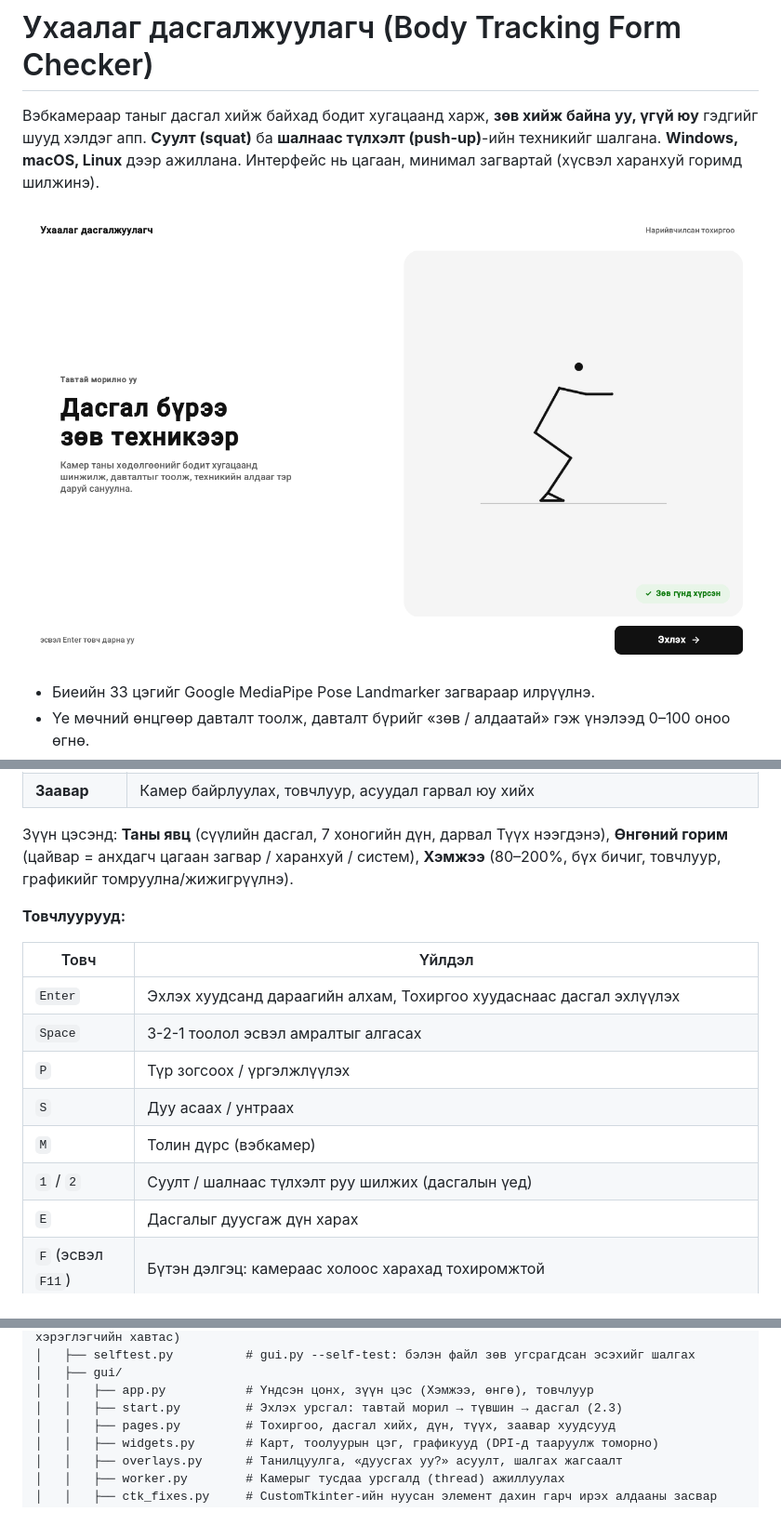
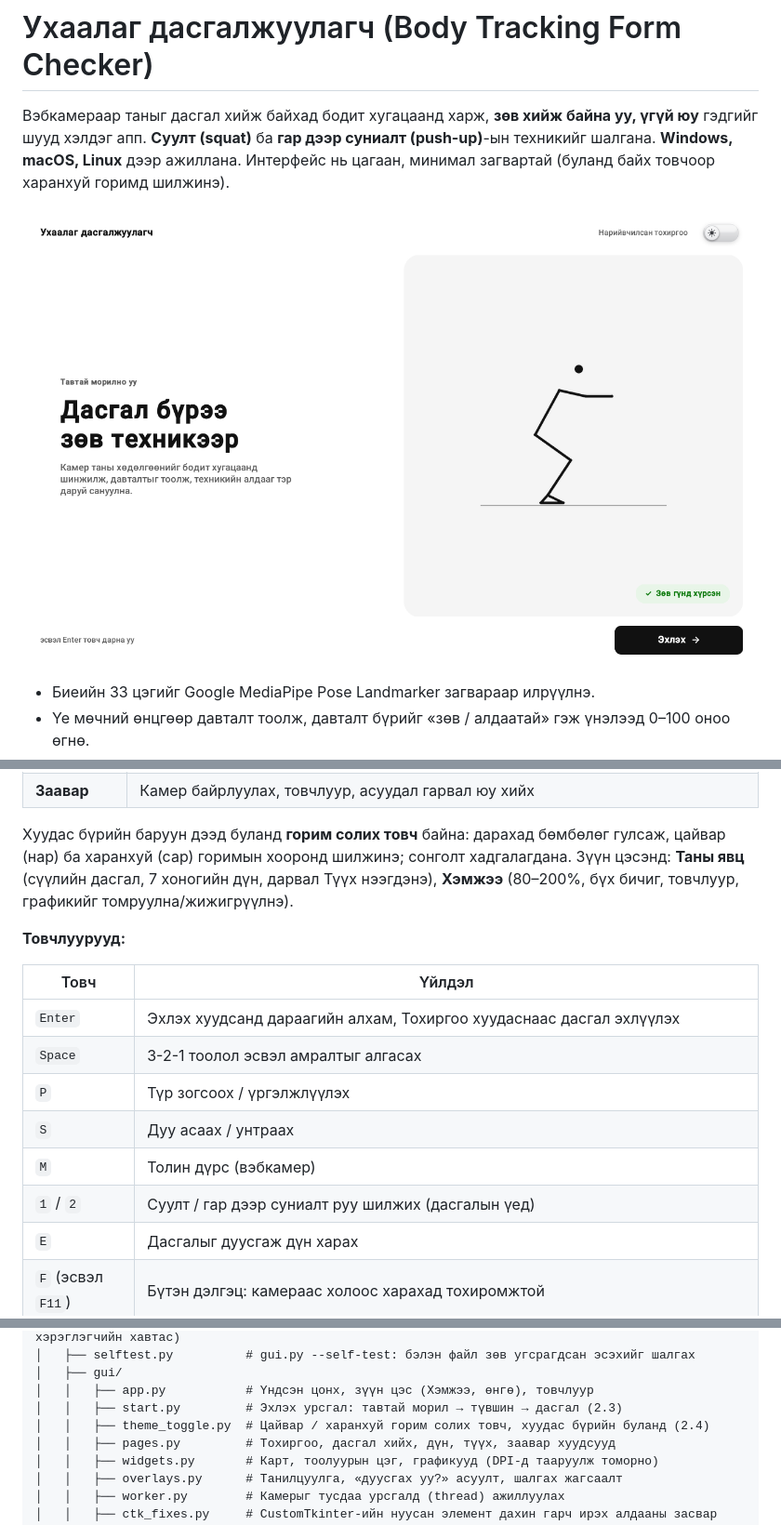
Before and after one commit to enkhbatbyambatsogt81-arch/Kayl, a Markdown page: body_tracking_app/README.md, 3 parts joined by grey strips. Shown: that part at 93% size. Drawn GitHub-style; pictures changed too: body_tracking_app/docs/home.png.

```diff
--- a/body_tracking_app/README.md
+++ b/body_tracking_app/README.md
@@ -1,8 +1,8 @@
 # Ухаалаг дасгалжуулагч (Body Tracking Form Checker)
 
 Вэбкамераар таныг дасгал хийж байхад бодит хугацаанд харж, **зөв хийж байна уу, үгүй юу** гэдгийг шууд
-хэлдэг апп. **Суулт (squat)** ба **шалнаас түлхэлт (push-up)**-ийн техникийг шалгана. **Windows, macOS, Linux** дээр
-ажиллана. Интерфейс нь цагаан, минимал загвартай (хүсвэл харанхуй горимд шилжинэ).
+хэлдэг апп. **Суулт (squat)** ба **гар дээр суниалт (push-up)**-ын техникийг шалгана. **Windows, macOS, Linux** дээр
+ажиллана. Интерфейс нь цагаан, минимал загвартай (буланд байх товчоор харанхуй горимд шилжинэ).
 
 ![Эхлэх хуудас: «Эхлэх» дараад түвшин, дасгалаа сонгоно](docs/home.png)
 
@@ -200,8 +200,8 @@ python3 -m venv .venv
 | **Заавар** | Камер байрлуулах, товчлуур, асуудал гарвал юу хийх |
 
-Зүүн цэсэнд: **Таны явц** (сүүлийн дасгал, 7 хоногийн дүн, дарвал Түүх нээгдэнэ), **Өнгөний горим**
-(цайвар = анхдагч цагаан загвар / харанхуй / систем), **Хэмжээ** (80–200%, бүх бичиг, товчлуур, графикийг
-томруулна/жижигрүүлнэ).
+Хуудас бүрийн баруун дээд буланд **горим солих товч** байна: дарахад бөмбөлөг гулсаж, цайвар (нар) ба харанхуй
+(сар) горимын хооронд шилжинэ; сонголт хадгалагдана. Зүүн цэсэнд: **Таны явц** (сүүлийн дасгал, 7 хоногийн дүн,
+дарвал Түүх нээгдэнэ), **Хэмжээ** (80–200%, бүх бичиг, товчлуур, графикийг томруулна/жижигрүүлнэ).
 
 **Товчлуурууд:**
 
@@ -212,7 +212,7 @@ python3 -m venv .venv
 | `P` | Түр зогсоох / үргэлжлүүлэх |
 | `S` | Дуу асаах / унтраах |
 | `M` | Толин дүрс (вэбкамер) |
-| `1` / `2` | Суулт / шалнаас түлхэлт руу шилжих (дасгалын үед) |
+| `1` / `2` | Суулт / гар дээр суниалт руу шилжих (дасгалын үед) |
 | `E` | Дасгалыг дуусгаж дүн харах |
 | `F` (эсвэл `F11`) | Бүтэн дэлгэц: камераас холоос харахад тохиромжтой |
 | `Esc` | Бүтэн дэлгэцээс гарах; дасгалаас гарах (давталт хийсэн бол «Үргэлжлүүлэх / Эхлэл рүү / Дүнгээ харах» гэж асууна) |
@@ -380,6 +380,7 @@ body_tracking_app/
 │   ├── gui/
 │   │   ├── app.py           # Үндсэн цонх, зүүн цэс (Хэмжээ, өнгө), товчлуур
 │   │   ├── start.py         # Эхлэх урсгал: тавтай морил → түвшин → дасгал (2.3)
+│   │   ├── theme_toggle.py  # Цайвар / харанхуй горим солих товч, хуудас бүрийн буланд (2.4)
 │   │   ├── pages.py         # Тохиргоо, дасгал хийх, дүн, түүх, заавар хуудсууд
 │   │   ├── widgets.py       # Карт, тоолуурын цэг, графикууд (DPI-д тааруулж томорно)
 │   │   ├── overlays.py      # Танилцуулга, «дуусгах уу?» асуулт, шалгах жагсаалт
```
Also changed, not shown: other parts of body_tracking_app/README.md (+3 -3 lines), body_tracking_app/CHANGELOG.md (+9 -0 lines), body_tracking_app/docs/level.png, body_tracking_app/docs/workout.png, 9 other files.
